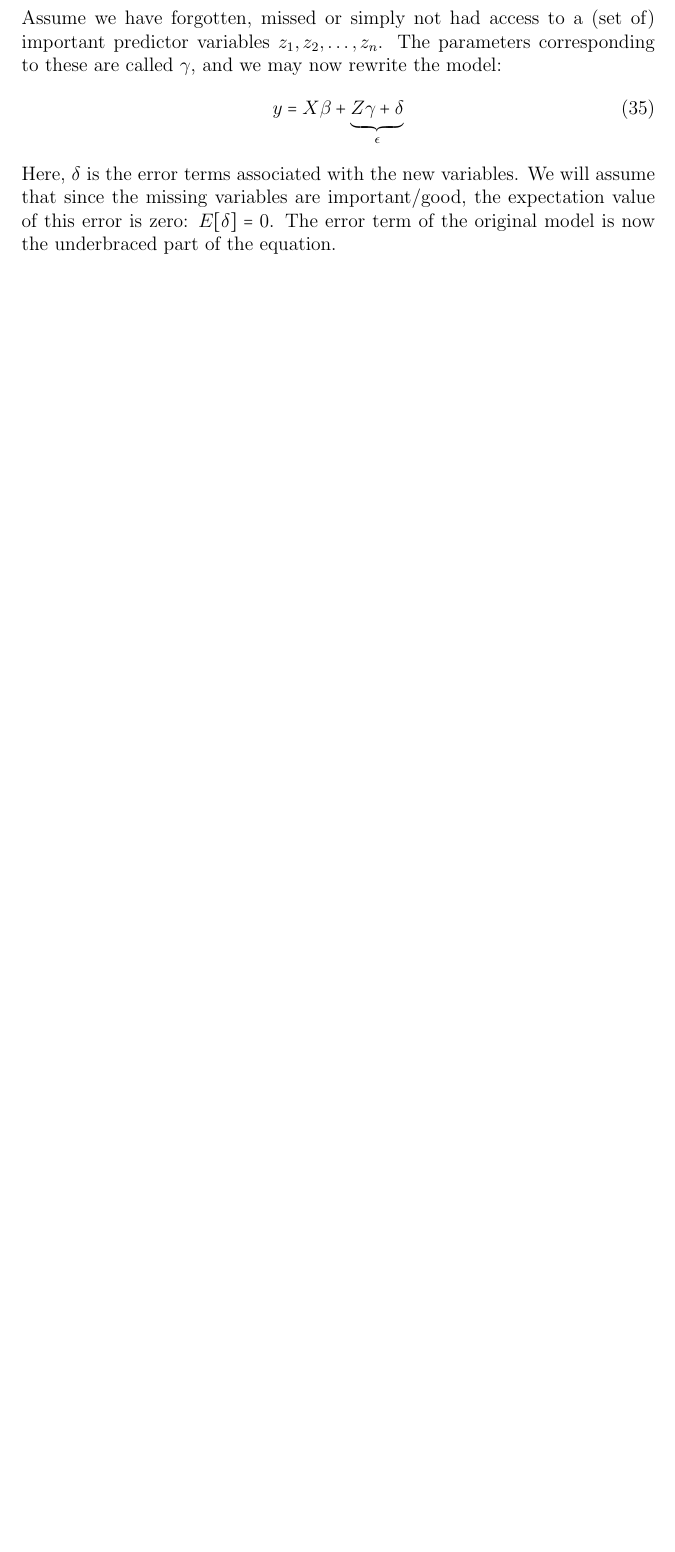
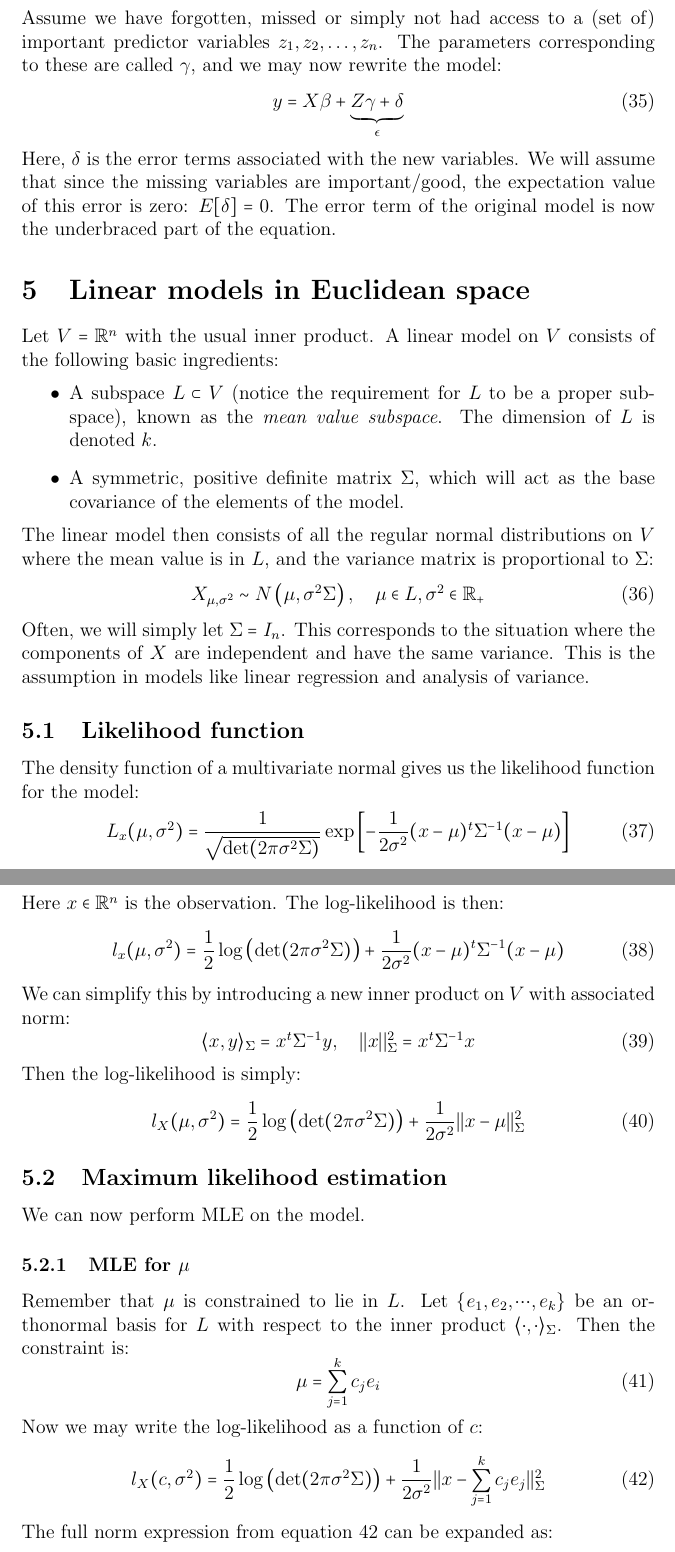
Before and after one commit to kwichmann/statnotes, a LaTeX document (linear_model.tex): part of page 7 of 7 before the commit and two parts of pages 7 and 8 of 10 after it, the two joined at a grey line, cut so that both start at the same text, the shorter picture padded with empty space. Compiled offline with pdfLaTeX.

Commit message:
MLE for Euclidean linear model

```diff
--- a/linear_model.tex
+++ b/linear_model.tex
@@ -275,3 +275,48 @@ y=X\beta+\underbrace{Z\gamma+\delta}_{\epsilon}
 \end{equation}
 Here, $\delta$ is the error terms associated with the new variables. We will assume that since the missing variables are important/good, the expectation value of this error is zero: $E[\delta]=0$. The error term of the original model is now the underbraced part of the equation.
 
+\section{Linear models in Euclidean space}
+Let $V=\mathbb{R}^n$ with the usual inner product. A linear model on $V$ consists of the following basic ingredients:
+\begin{itemize}
+\item A subspace $L\subset V$ (notice the requirement for $L$ to be a proper subspace), known as the \textit{mean value subspace}. The dimension of $L$ is denoted $k$.
+\item A symmetric, positive definite matrix $\Sigma$, which will act as the base covariance of the elements of the model.
+\end{itemize}
+The linear model then consists of all the regular normal distributions on $V$ where the mean value is in $L$, and the variance matrix is proportional to $\Sigma$:
+\begin{equation}
+X_{\mu,\sigma^2}\sim N\left(\mu,\sigma^2\Sigma\right),\quad\mu\in L,\sigma^2\in\mathbb{R}_+
+\end{equation}
+Often, we will simply let $\Sigma=I_n$. This corresponds to the situation where the components of $X$ are independent and have the same variance. This is the assumption in models like linear regression and analysis of variance.
+
+\subsection{Likelihood function}
+The density function of a multivariate normal gives us the likelihood function for the model:
+\begin{equation}
+L_x(\mu,\sigma^2)=\frac{1}{\sqrt{\textrm{det}(2\pi\sigma^2\Sigma)}}\exp\left[-\frac{1}{2\sigma^2}(x-\mu)^t\Sigma^{-1}(x-\mu)\right]
+\end{equation}
+Here $x\in\mathbb{R}^n$ is the observation. The log-likelihood is then:
+\begin{equation}
+l_x(\mu,\sigma^2)=\frac{1}{2}\log\left(\textrm{det}(2\pi\sigma^2\Sigma)\right)+\frac{1}{2\sigma^2}(x-\mu)^t\Sigma^{-1}(x-\mu)
+\end{equation}
+We can simplify this by introducing a new inner product on $V$ with associated norm:
+\begin{equation}
+\langle x,y\rangle_\Sigma=x^t\Sigma^{-1}y,\quad ||x||^2_\Sigma=x^t\Sigma^{-1}x
+\end{equation}
+Then the log-likelihood is simply:
+\begin{equation}
+l_X(\mu,\sigma^2)=\frac{1}{2}\log\left(\textrm{det}(2\pi\sigma^2\Sigma)\right)+\frac{1}{2\sigma^2}||x-\mu||^2_\Sigma
+\end{equation}
+
+\subsection{Maximum likelihood estimation}
+We can now perform MLE on the model.
+
+\subsubsection{MLE for $\mu$}
+Remember that $\mu$ is constrained to lie in $L$. Let $\{e_1,e_2,\cdots,e_k\}$ be an orthonormal basis for $L$ with respect to the inner product $\langle\cdot,\cdot\rangle_\Sigma$. Then the constraint is:
+\begin{equation}
+\mu=\sum_{j=1}^k c_j e_i
+\end{equation}
+Now we may write the log-likelihood as a function of $c$:
+\begin{equation}
+\label{loglikelihood_c}
+l_X(c,\sigma^2)=\frac{1}{2}\log\left(\textrm{det}(2\pi\sigma^2\Sigma)\right)+\frac{1}{2\sigma^2}||x-\sum_{j=1}^k c_j e_j||^2_\Sigma
+\end{equation}
+The full norm expression from equation \ref{loglikelihood_c} can be expanded as:
+\begin{align}
```
Also changed, not shown: linear_model.pdf, linear_model.tex (52 more changed lines).
